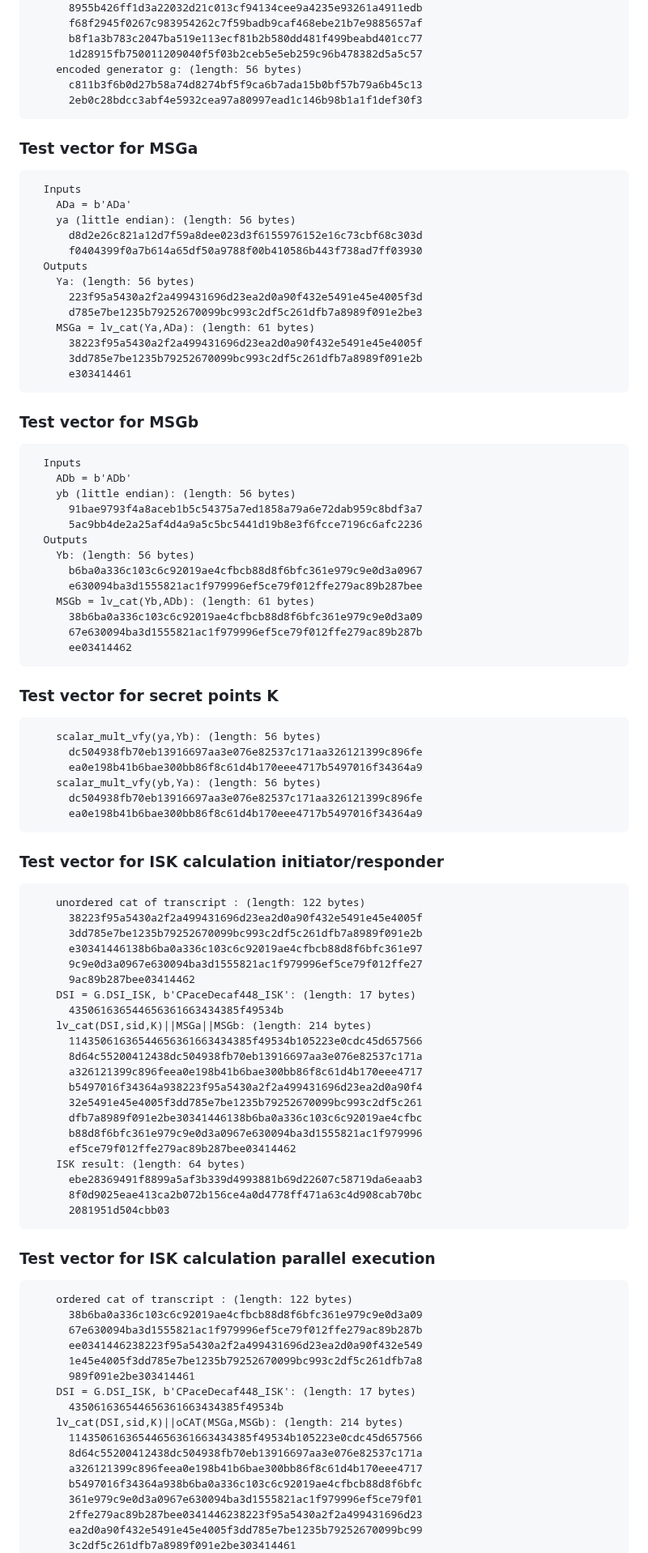
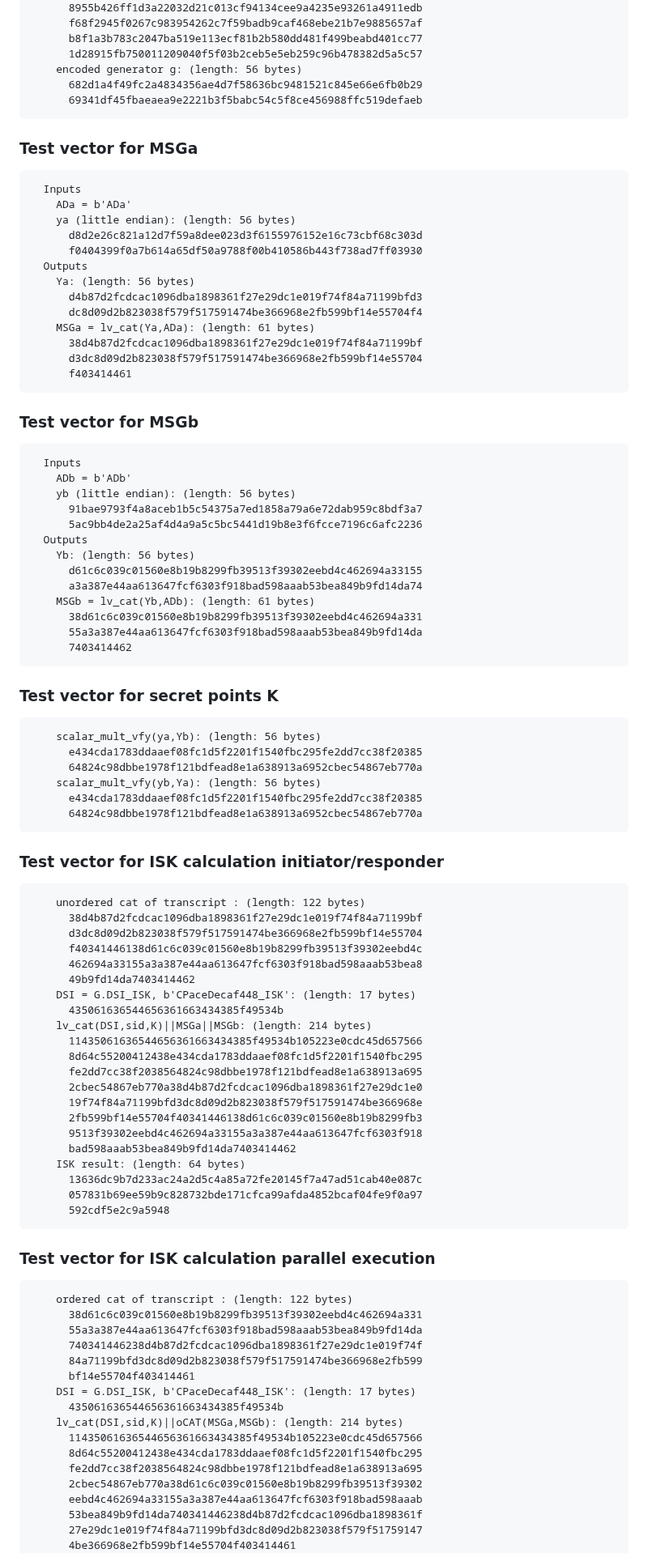
Before and after one commit to cfrg/draft-irtf-cfrg-cpace, a Markdown page: draft-irtf-cfrg-cpace.md, the part around one of its changes. Shown at 81% size. Rendered like a GitHub page.

```diff
--- a/draft-irtf-cfrg-cpace.md
+++ b/draft-irtf-cfrg-cpace.md
@@ -1792,8 +1793,8 @@ For these test cases scalar\_mult\_vfy(y,.) MUST return the representation of th
       b8f1a3b783c2047ba519e113ecf81b2b580dd481f499beabd401cc77
       1d28915fb750011209040f5f03b2ceb5e5eb259c96b478382d5a5c57
     encoded generator g: (length: 56 bytes)
-      c811b3f6b0d27b58a74d8274bf5f9ca6b7ada15b0bf57b79a6b45c13
-      2eb0c28bdcc3abf4e5932cea97a80997ead1c146b98b1a1f1def30f3
+      682d1a4f49fc2a4834356ae4d7f58636bc9481521c845e66e6fb0b29
+      69341df45fbaeaea9e2221b3f5babc54c5f8ce456988ffc519defaeb
 ~~~
 
 
@@ -1807,12 +1808,12 @@ For these test cases scalar\_mult\_vfy(y,.) MUST return the representation of th
       f0404399f0a7b614a65df50a9788f00b410586b443f738ad7ff03930
   Outputs
     Ya: (length: 56 bytes)
-      223f95a5430a2f2a499431696d23ea2d0a90f432e5491e45e4005f3d
-      d785e7be1235b79252670099bc993c2df5c261dfb7a8989f091e2be3
+      d4b87d2fcdcac1096dba1898361f27e29dc1e019f74f84a71199bfd3
+      dc8d09d2b823038f579f517591474be366968e2fb599bf14e55704f4
     MSGa = lv_cat(Ya,ADa): (length: 61 bytes)
-      38223f95a5430a2f2a499431696d23ea2d0a90f432e5491e45e4005f
-      3dd785e7be1235b79252670099bc993c2df5c261dfb7a8989f091e2b
-      e303414461
+      38d4b87d2fcdcac1096dba1898361f27e29dc1e019f74f84a71199bf
+      d3dc8d09d2b823038f579f517591474be366968e2fb599bf14e55704
+      f403414461
 ~~~
 
 ###  Test vector for MSGb
@@ -1825,23 +1826,23 @@ For these test cases scalar\_mult\_vfy(y,.) MUST return the representation of th
       5ac9bb4de2a25af4d4a9a5c5bc5441d19b8e3f6fcce7196c6afc2236
   Outputs
     Yb: (length: 56 bytes)
-      b6ba0a336c103c6c92019ae4cfbcb88d8f6bfc361e979c9e0d3a0967
-      e630094ba3d1555821ac1f979996ef5ce79f012ffe279ac89b287bee
+      d61c6c039c01560e8b19b8299fb39513f39302eebd4c462694a33155
+      a3a387e44aa613647fcf6303f918bad598aaab53bea849b9fd14da74
     MSGb = lv_cat(Yb,ADb): (length: 61 bytes)
-      38b6ba0a336c103c6c92019ae4cfbcb88d8f6bfc361e979c9e0d3a09
-      67e630094ba3d1555821ac1f979996ef5ce79f012ffe279ac89b287b
-      ee03414462
+      38d61c6c039c01560e8b19b8299fb39513f39302eebd4c462694a331
+      55a3a387e44aa613647fcf6303f918bad598aaab53bea849b9fd14da
+      7403414462
 ~~~
 
 ###  Test vector for secret points K
 
 ~~~
     scalar_mult_vfy(ya,Yb): (length: 56 bytes)
-      dc504938fb70eb13916697aa3e076e82537c171aa326121399c896fe
-      ea0e198b41b6bae300bb86f8c61d4b170eee4717b5497016f34364a9
+      e434cda1783ddaaef08fc1d5f2201f1540fbc295fe2dd7cc38f20385
+      64824c98dbbe1978f121bdfead8e1a638913a6952cbec54867eb770a
     scalar_mult_vfy(yb,Ya): (length: 56 bytes)
-      dc504938fb70eb13916697aa3e076e82537c171aa326121399c896fe
-      ea0e198b41b6bae300bb86f8c61d4b170eee4717b5497016f34364a9
+      e434cda1783ddaaef08fc1d5f2201f1540fbc295fe2dd7cc38f20385
+      64824c98dbbe1978f121bdfead8e1a638913a6952cbec54867eb770a
 ~~~
 
 
@@ -1849,46 +1850,46 @@ For these test cases scalar\_mult\_vfy(y,.) MUST return the representation of th
 
 ~~~
     unordered cat of transcript : (length: 122 bytes)
-      38223f95a5430a2f2a499431696d23ea2d0a90f432e5491e45e4005f
-      3dd785e7be1235b79252670099bc993c2df5c261dfb7a8989f091e2b
-      e30341446138b6ba0a336c103c6c92019ae4cfbcb88d8f6bfc361e97
-      9c9e0d3a0967e630094ba3d1555821ac1f979996ef5ce79f012ffe27
-      9ac89b287bee03414462
+      38d4b87d2fcdcac1096dba1898361f27e29dc1e019f74f84a71199bf
+      d3dc8d09d2b823038f579f517591474be366968e2fb599bf14e55704
+      f40341446138d61c6c039c01560e8b19b8299fb39513f39302eebd4c
+      462694a33155a3a387e44aa613647fcf6303f918bad598aaab53bea8
+      49b9fd14da7403414462
     DSI = G.DSI_ISK, b'CPaceDecaf448_ISK': (length: 17 bytes)
       435061636544656361663434385f49534b
     lv_cat(DSI,sid,K)||MSGa||MSGb: (length: 214 bytes)
       11435061636544656361663434385f49534b105223e0cdc45d657566
-      8d64c55200412438dc504938fb70eb13916697aa3e076e82537c171a
-      a326121399c896feea0e198b41b6bae300bb86f8c61d4b170eee4717
-      b5497016f34364a938223f95a5430a2f2a499431696d23ea2d0a90f4
-      32e5491e45e4005f3dd785e7be1235b79252670099bc993c2df5c261
-      dfb7a8989f091e2be30341446138b6ba0a336c103c6c92019ae4cfbc
-      b88d8f6bfc361e979c9e0d3a0967e630094ba3d1555821ac1f979996
-      ef5ce79f012ffe279ac89b287bee03414462
+      8d64c55200412438e434cda1783ddaaef08fc1d5f2201f1540fbc295
+      fe2dd7cc38f2038564824c98dbbe1978f121bdfead8e1a638913a695
+      2cbec54867eb770a38d4b87d2fcdcac1096dba1898361f27e29dc1e0
+      19f74f84a71199bfd3dc8d09d2b823038f579f517591474be366968e
+      2fb599bf14e55704f40341446138d61c6c039c01560e8b19b8299fb3
+      9513f39302eebd4c462694a33155a3a387e44aa613647fcf6303f918
+      bad598aaab53bea849b9fd14da7403414462
     ISK result: (length: 64 bytes)
-      ebe28369491f8899a5af3b339d4993881b69d22607c58719da6eaab3
-      8f0d9025eae413ca2b072b156ce4a0d4778ff471a63c4d908cab70bc
-      2081951d504cbb03
+      13636dc9b7d233ac24a2d5c4a85a72fe20145f7a47ad51cab40e087c
+      057831b69ee59b9c828732bde171cfca99afda4852bcaf04fe9f0a97
+      592cdf5e2c9a5948
 ~~~
 
 ###  Test vector for ISK calculation parallel execution
 
 ~~~
     ordered cat of transcript : (length: 122 bytes)
-      38b6ba0a336c103c6c92019ae4cfbcb88d8f6bfc361e979c9e0d3a09
-      67e630094ba3d1555821ac1f979996ef5ce79f012ffe279ac89b287b
-      ee0341446238223f95a5430a2f2a499431696d23ea2d0a90f432e549
-      1e45e4005f3dd785e7be1235b79252670099bc993c2df5c261dfb7a8
-      989f091e2be303414461
+      38d61c6c039c01560e8b19b8299fb39513f39302eebd4c462694a331
+      55a3a387e44aa613647fcf6303f918bad598aaab53bea849b9fd14da
+      740341446238d4b87d2fcdcac1096dba1898361f27e29dc1e019f74f
+      84a71199bfd3dc8d09d2b823038f579f517591474be366968e2fb599
+      bf14e55704f403414461
     DSI = G.DSI_ISK, b'CPaceDecaf448_ISK': (length: 17 bytes)
       435061636544656361663434385f49534b
     lv_cat(DSI,sid,K)||oCAT(MSGa,MSGb): (length: 214 bytes)
       11435061636544656361663434385f49534b105223e0cdc45d657566
-      8d64c55200412438dc504938fb70eb13916697aa3e076e82537c171a
-      a326121399c896feea0e198b41b6bae300bb86f8c61d4b170eee4717
-      b5497016f34364a938b6ba0a336c103c6c92019ae4cfbcb88d8f6bfc
-      361e979c9e0d3a0967e630094ba3d1555821ac1f979996ef5ce79f01
-      2ffe279ac89b287bee0341446238223f95a5430a2f2a499431696d23
-      ea2d0a90f432e5491e45e4005f3dd785e7be1235b79252670099bc99
-      3c2df5c261dfb7a8989f091e2be303414461
+      8d64c55200412438e434cda1783ddaaef08fc1d5f2201f1540fbc295
+      fe2dd7cc38f2038564824c98dbbe1978f121bdfead8e1a638913a695
+      2cbec54867eb770a38d61c6c039c01560e8b19b8299fb39513f39302
+      eebd4c462694a33155a3a387e44aa613647fcf6303f918bad598aaab
+      53bea849b9fd14da740341446238d4b87d2fcdcac1096dba1898361f
+      27e29dc1e019f74f84a71199bfd3dc8d09d2b823038f579f51759147
+      4be366968e2fb599bf14e55704f403414461
     ISK result: (length: 64 bytes)
```
Also changed, not shown: other parts of draft-irtf-cfrg-cpace.md (+124 -123 lines).
